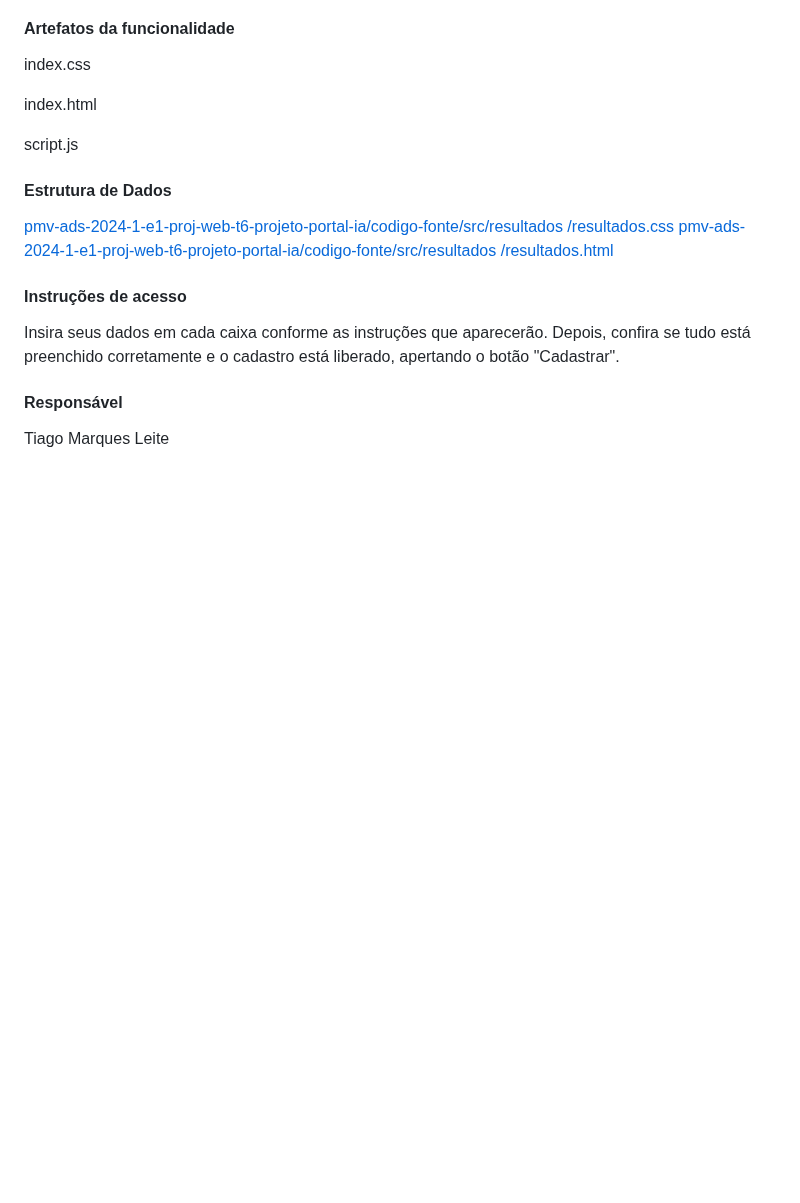
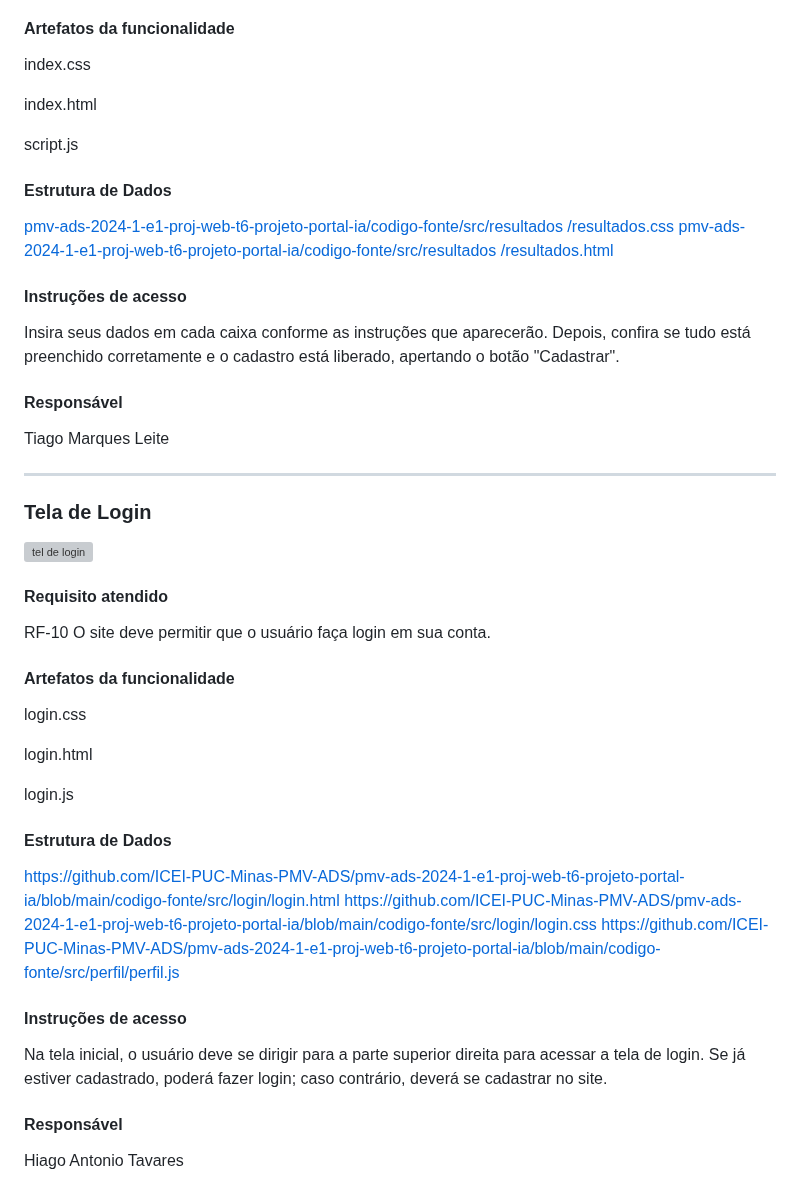
Before and after one commit to ICEI-PUC-Minas-PMV-ADS/pmv-ads-2024-1-e1-proj-web-t6-projeto-portal-ia, a Markdown page: documentos/06-Programação de Funcionalidades.md, the part around the change. Drawn GitHub-style; blank space fills up the shorter version; grey boxes are pictures that could not be loaded.

Commit message:
Update 06-Programação de Funcionalidades.md- Tela de Login

```diff
--- a/documentos/06-Programação de Funcionalidades.md
+++ b/documentos/06-Programação de Funcionalidades.md
@@ -162,3 +162,39 @@ Insira seus dados em cada caixa conforme as instruções que aparecerão. Depois
 #### Responsável
 
 Tiago Marques Leite
+___________________________________________________________________________________________________________
+
+
+### Tela de Login
+
+![tel de login ](https://github.com/ICEI-PUC-Minas-PMV-ADS/pmv-ads-2024-1-e1-proj-web-t6-projeto-portal-ia/assets/164113066/a7b252c8-4026-4f5d-9d64-77a2337a94e9)
+
+
+
+#### Requisito atendido
+
+RF-10	O site deve permitir que o usuário faça login em sua conta.
+
+
+#### Artefatos da funcionalidade
+
+login.css
+
+login.html
+
+login.js
+
+
+#### Estrutura de Dados
+
+https://github.com/ICEI-PUC-Minas-PMV-ADS/pmv-ads-2024-1-e1-proj-web-t6-projeto-portal-ia/blob/main/codigo-fonte/src/login/login.html
+https://github.com/ICEI-PUC-Minas-PMV-ADS/pmv-ads-2024-1-e1-proj-web-t6-projeto-portal-ia/blob/main/codigo-fonte/src/login/login.css
+https://github.com/ICEI-PUC-Minas-PMV-ADS/pmv-ads-2024-1-e1-proj-web-t6-projeto-portal-ia/blob/main/codigo-fonte/src/perfil/perfil.js
+
+
+#### Instruções de acesso
+Na tela inicial, o usuário deve se dirigir para a parte superior direita para acessar a tela de login. Se já estiver cadastrado, poderá fazer login; caso contrário, deverá se cadastrar no site.
+
+#### Responsável
+
+Hiago Antonio Tavares
```
